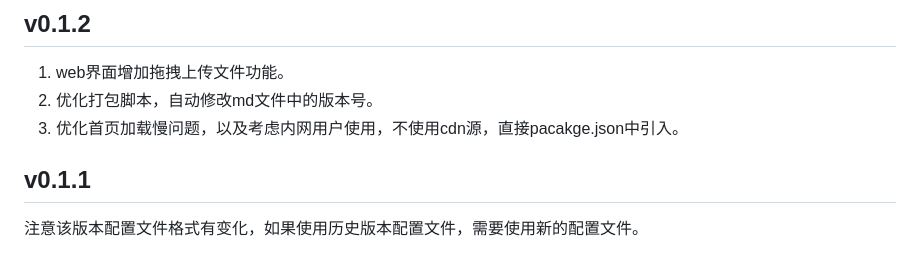
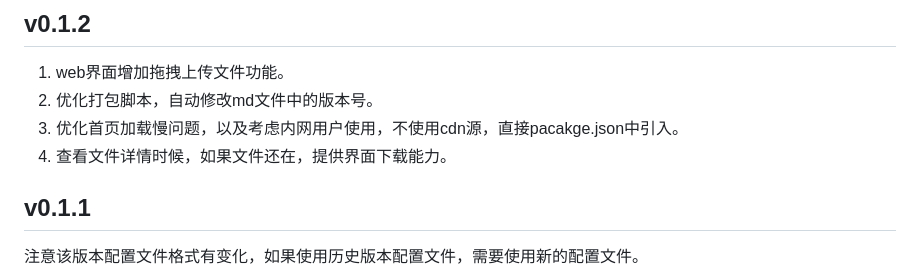
Before and after one commit to shepf/httpcat, a Markdown page: ReleaseNote.md, the part around the change. Drawn GitHub-style.

Commit message:
更新releasenote

```diff
--- a/ReleaseNote.md
+++ b/ReleaseNote.md
@@ -8,6 +8,7 @@
 1. web界面增加拖拽上传文件功能。
 2. 优化打包脚本，自动修改md文件中的版本号。
 3. 优化首页加载慢问题，以及考虑内网用户使用，不使用cdn源，直接pacakge.json中引入。
+4. 查看文件详情时候，如果文件还在，提供界面下载能力。
 
 ## v0.1.1
 注意该版本配置文件格式有变化，如果使用历史版本配置文件，需要使用新的配置文件。
```
